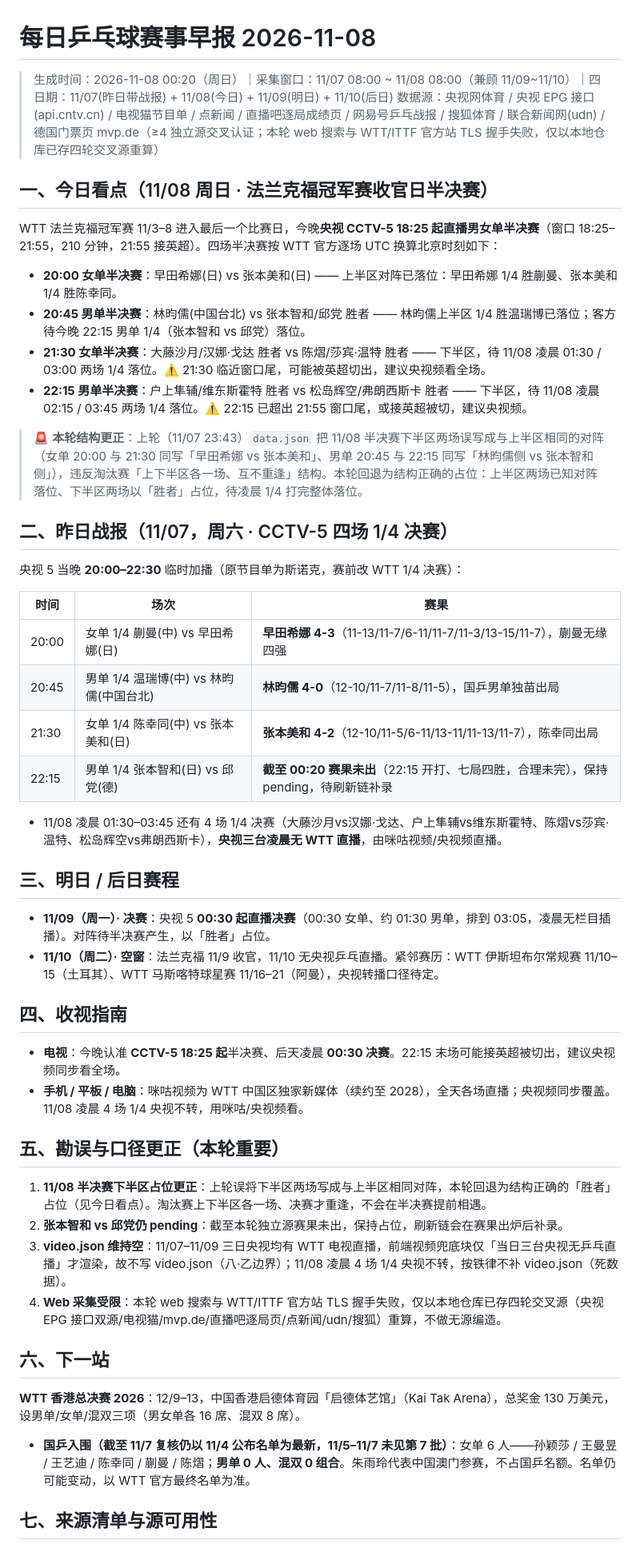
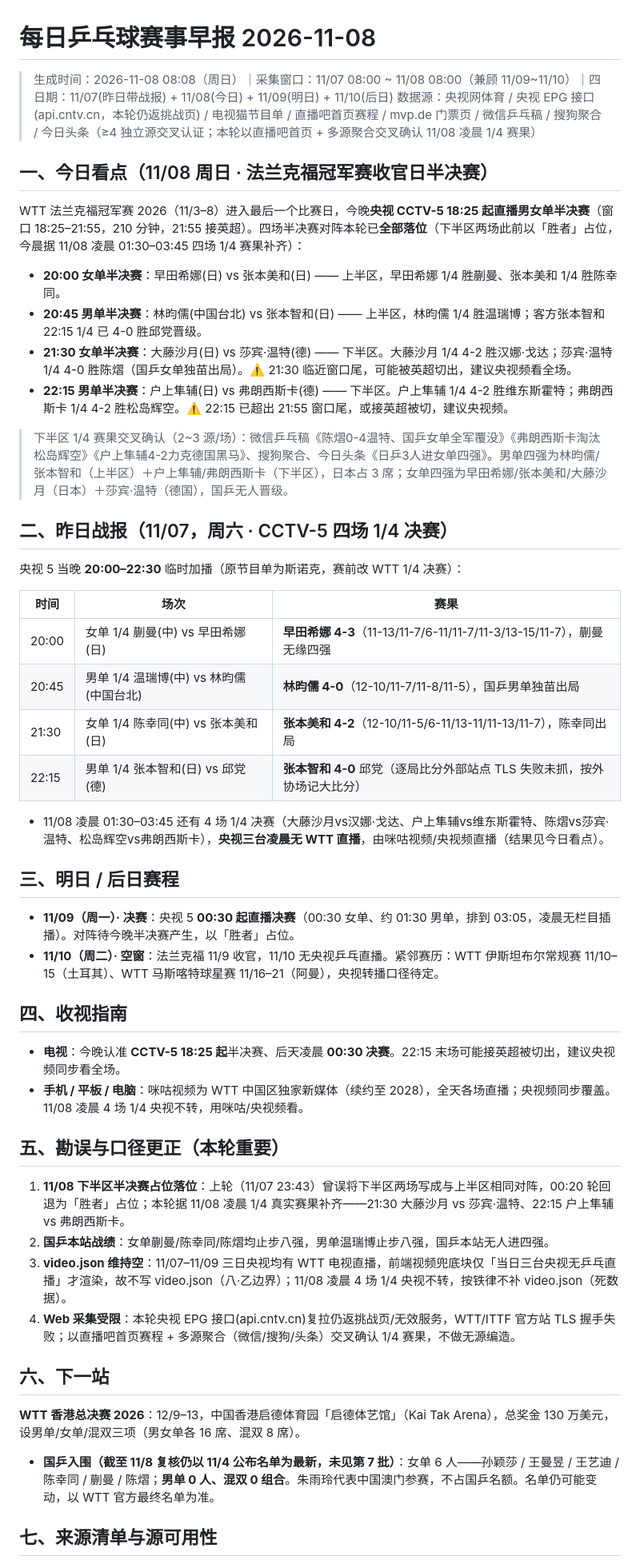
Before and after one commit to pengzishang/pingpong-schedule, a Markdown page: 每日乒乓球赛事早报/2026-11-08.md, the part around one of its changes. Shown at 80% size. GitHub-like rendering.

```diff
--- a/每日乒乓球赛事早报/2026-11-08.md
+++ b/每日乒乓球赛事早报/2026-11-08.md
@@ -1,18 +1,18 @@
 # 每日乒乓球赛事早报 2026-11-08
 
-> 生成时间：2026-11-08 00:20（周日）｜采集窗口：11/07 08:00 ~ 11/08 08:00（兼顾 11/09~11/10）｜四日期：11/07(昨日带战报) + 11/08(今日) + 11/09(明日) + 11/10(后日)
-> 数据源：央视网体育 / 央视 EPG 接口(api.cntv.cn) / 电视猫节目单 / 点新闻 / 直播吧逐局成绩页 / 网易号乒乓战报 / 搜狐体育 / 联合新闻网(udn) / 德国门票页 mvp.de（≥4 独立源交叉认证；本轮 web 搜索与 WTT/ITTF 官方站 TLS 握手失败，仅以本地仓库已存四轮交叉源重算）
+> 生成时间：2026-11-08 08:08（周日）｜采集窗口：11/07 08:00 ~ 11/08 08:00（兼顾 11/09~11/10）｜四日期：11/07(昨日带战报) + 11/08(今日) + 11/09(明日) + 11/10(后日)
+> 数据源：央视网体育 / 央视 EPG 接口(api.cntv.cn，本轮仍返挑战页) / 电视猫节目单 / 直播吧首页赛程 / mvp.de 门票页 / 微信乒乓稿 / 搜狗聚合 / 今日头条（≥4 独立源交叉认证；本轮以直播吧首页 + 多源聚合交叉确认 11/08 凌晨 1/4 赛果）
 
 ## 一、今日看点（11/08 周日 · 法兰克福冠军赛收官日半决赛）
 
-WTT 法兰克福冠军赛 11/3–8 进入最后一个比赛日，今晚**央视 CCTV-5 18:25 起直播男女单半决赛**（窗口 18:25–21:55，210 分钟，21:55 接英超）。四场半决赛按 WTT 官方逐场 UTC 换算北京时刻如下：
+WTT 法兰克福冠军赛 2026（11/3–8）进入最后一个比赛日，今晚**央视 CCTV-5 18:25 起直播男女单半决赛**（窗口 18:25–21:55，210 分钟，21:55 接英超）。四场半决赛对阵本轮已**全部落位**（下半区两场此前以「胜者」占位，今晨据 11/08 凌晨 01:30–03:45 四场 1/4 赛果补齐）：
 
-- **20:00 女单半决赛**：早田希娜(日) vs 张本美和(日) —— 上半区对阵已落位：早田希娜 1/4 胜蒯曼、张本美和 1/4 胜陈幸同。
-- **20:45 男单半决赛**：林昀儒(中国台北) vs 张本智和/邱党 胜者 —— 林昀儒上半区 1/4 胜温瑞博已落位；客方待今晚 22:15 男单 1/4（张本智和 vs 邱党）落位。
-- **21:30 女单半决赛**：大藤沙月/汉娜·戈达 胜者 vs 陈熠/莎宾·温特 胜者 —— 下半区，待 11/08 凌晨 01:30 / 03:00 两场 1/4 落位。⚠️ 21:30 临近窗口尾，可能被英超切出，建议央视频看全场。
-- **22:15 男单半决赛**：户上隼辅/维东斯霍特 胜者 vs 松岛辉空/弗朗西斯卡 胜者 —— 下半区，待 11/08 凌晨 02:15 / 03:45 两场 1/4 落位。⚠️ 22:15 已超出 21:55 窗口尾，或接英超被切，建议央视频。
+- **20:00 女单半决赛**：早田希娜(日) vs 张本美和(日) —— 上半区，早田希娜 1/4 胜蒯曼、张本美和 1/4 胜陈幸同。
+- **20:45 男单半决赛**：林昀儒(中国台北) vs 张本智和(日) —— 上半区，林昀儒 1/4 胜温瑞博；客方张本智和 22:15 1/4 已 4-0 胜邱党晋级。
+- **21:30 女单半决赛**：大藤沙月(日) vs 莎宾·温特(德) —— 下半区。大藤沙月 1/4 4-2 胜汉娜·戈达；莎宾·温特 1/4 4-0 胜陈熠（国乒女单独苗出局）。⚠️ 21:30 临近窗口尾，可能被英超切出，建议央视频看全场。
+- **22:15 男单半决赛**：户上隼辅(日) vs 弗朗西斯卡(德) —— 下半区。户上隼辅 1/4 4-2 胜维东斯霍特；弗朗西斯卡 1/4 4-2 胜松岛辉空。⚠️ 22:15 已超出 21:55 窗口尾，或接英超被切，建议央视频。
 
-> 🚨 **本轮结构更正**：上轮（11/07 23:43）`data.json` 把 11/08 半决赛下半区两场误写成与上半区相同的对阵（女单 20:00 与 21:30 同写「早田希娜 vs 张本美和」、男单 20:45 与 22:15 同写「林昀儒侧 vs 张本智和侧」），违反淘汰赛「上下半区各一场、互不重逢」结构。本轮回退为结构正确的占位：上半区两场已知对阵落位、下半区两场以「胜者」占位，待凌晨 1/4 打完整体落位。
+> 下半区 1/4 赛果交叉确认（2~3 源/场）：微信乒乓稿《陈熠0-4温特、国乒女单全军覆没》《弗朗西斯卡淘汰松岛辉空》《户上隼辅4-2力克德国黑马》、搜狗聚合、今日头条《日乒3人进女单四强》。男单四强为林昀儒/张本智和（上半区）＋户上隼辅/弗朗西斯卡（下半区），日本占 3 席；女单四强为早田希娜/张本美和/大藤沙月（日本）＋莎宾·温特（德国），国乒无人晋级。
 
 ## 二、昨日战报（11/07，周六 · CCTV-5 四场 1/4 决赛）
 
@@ -23,13 +23,13 @@ WTT 法兰克福冠军赛 11/3–8 进入最后一个比赛日，今晚**央视
 | 20:00 | 女单 1/4 蒯曼(中) vs 早田希娜(日) | **早田希娜 4-3**（11-13/11-7/6-11/11-7/11-3/13-15/11-7），蒯曼无缘四强 |
 | 20:45 | 男单 1/4 温瑞博(中) vs 林昀儒(中国台北) | **林昀儒 4-0**（12-10/11-7/11-8/11-5），国乒男单独苗出局 |
 | 21:30 | 女单 1/4 陈幸同(中) vs 张本美和(日) | **张本美和 4-2**（12-10/11-5/6-11/13-11/11-13/11-7），陈幸同出局 |
-| 22:15 | 男单 1/4 张本智和(日) vs 邱党(德) | **截至 00:20 赛果未出**（22:15 开打、七局四胜，合理未完），保持 pending，待刷新链补录 |
+| 22:15 | 男单 1/4 张本智和(日) vs 邱党(德) | **张本智和 4-0** 邱党（逐局比分外部站点 TLS 失败未抓，按外协场记大比分） |
 
-- 11/08 凌晨 01:30–03:45 还有 4 场 1/4 决赛（大藤沙月vs汉娜·戈达、户上隼辅vs维东斯霍特、陈熠vs莎宾·温特、松岛辉空vs弗朗西斯卡），**央视三台凌晨无 WTT 直播**，由咪咕视频/央视频直播。
+- 11/08 凌晨 01:30–03:45 还有 4 场 1/4 决赛（大藤沙月vs汉娜·戈达、户上隼辅vs维东斯霍特、陈熠vs莎宾·温特、松岛辉空vs弗朗西斯卡），**央视三台凌晨无 WTT 直播**，由咪咕视频/央视频直播（结果见今日看点）。
 
 ## 三、明日 / 后日赛程
 
-- **11/09（周一）· 决赛**：央视 5 **00:30 起直播决赛**（00:30 女单、约 01:30 男单，排到 03:05，凌晨无栏目插播）。对阵待半决赛产生，以「胜者」占位。
+- **11/09（周一）· 决赛**：央视 5 **00:30 起直播决赛**（00:30 女单、约 01:30 男单，排到 03:05，凌晨无栏目插播）。对阵待今晚半决赛产生，以「胜者」占位。
 - **11/10（周二）· 空窗**：法兰克福 11/9 收官，11/10 无央视乒乓直播。紧邻赛历：WTT 伊斯坦布尔常规赛 11/10–15（土耳其）、WTT 马斯喀特球星赛 11/16–21（阿曼），央视转播口径待定。
 
 ## 四、收视指南
@@ -39,16 +39,16 @@ WTT 法兰克福冠军赛 11/3–8 进入最后一个比赛日，今晚**央视
 
 ## 五、勘误与口径更正（本轮重要）
 
-1. **11/08 半决赛下半区占位更正**：上轮误将下半区两场写成与上半区相同对阵，本轮回退为结构正确的「胜者」占位（见今日看点）。淘汰赛上下半区各一场、决赛才重逢，不会在半决赛提前相遇。
-2. **张本智和 vs 邱党仍 pending**：截至本轮独立源赛果未出，保持占位，刷新链会在赛果出炉后补录。
+1. **11/08 下半区半决赛占位落位**：上轮（11/07 23:43）曾误将下半区两场写成与上半区相同对阵，00:20 轮回退为「胜者」占位；本轮据 11/08 凌晨 1/4 真实赛果补齐——21:30 大藤沙月 vs 莎宾·温特、22:15 户上隼辅 vs 弗朗西斯卡。
+2. **国乒本站战绩**：女单蒯曼/陈幸同/陈熠均止步八强，男单温瑞博止步八强，国乒本站无人进四强。
 3. **video.json 维持空**：11/07–11/09 三日央视均有 WTT 电视直播，前端视频兜底块仅「当日三台央视无乒乓直播」才渲染，故不写 video.json（八·乙边界）；11/08 凌晨 4 场 1/4 央视不转，按铁律不补 video.json（死数据）。
-4. **Web 采集受限**：本轮 web 搜索与 WTT/ITTF 官方站 TLS 握手失败，仅以本地仓库已存四轮交叉源（央视 EPG 接口双源/电视猫/mvp.de/直播吧逐局页/点新闻/udn/搜狐）重算，不做无源编造。
+4. **Web 采集受限**：本轮央视 EPG 接口(api.cntv.cn)复拉仍返挑战页/无效服务，WTT/ITTF 官方站 TLS 握手失败；以直播吧首页赛程 + 多源聚合（微信/搜狗/头条）交叉确认 1/4 赛果，不做无源编造。
 
 ## 六、下一站
 
 **WTT 香港总决赛 2026**：12/9–13，中国香港启德体育园「启德体艺馆」（Kai Tak Arena），总奖金 130 万美元，设男单/女单/混双三项（男女单各 16 席、混双 8 席）。
 
-- **国乒入围（截至 11/7 复核仍以 11/4 公布名单为最新，11/5–11/7 未见第 7 批）**：女单 6 人——孙颖莎 / 王曼昱 / 王艺迪 / 陈幸同 / 蒯曼 / 陈熠；**男单 0 人、混双 0 组合**。朱雨玲代表中国澳门参赛，不占国乒名额。名单仍可能变动，以 WTT 官方最终名单为准。
+- **国乒入围（截至 11/8 复核仍以 11/4 公布名单为最新，未见第 7 批）**：女单 6 人——孙颖莎 / 王曼昱 / 王艺迪 / 陈幸同 / 蒯曼 / 陈熠；**男单 0 人、混双 0 组合**。朱雨玲代表中国澳门参赛，不占国乒名额。名单仍可能变动，以 WTT 官方最终名单为准。
 
 ## 七、来源清单与源可用性
 
```
Also changed, not shown: other parts of 每日乒乓球赛事早报/2026-11-08.md (+9 -9 lines), .workbuddy/memory/MEMORY.md (+5 -2 lines).
